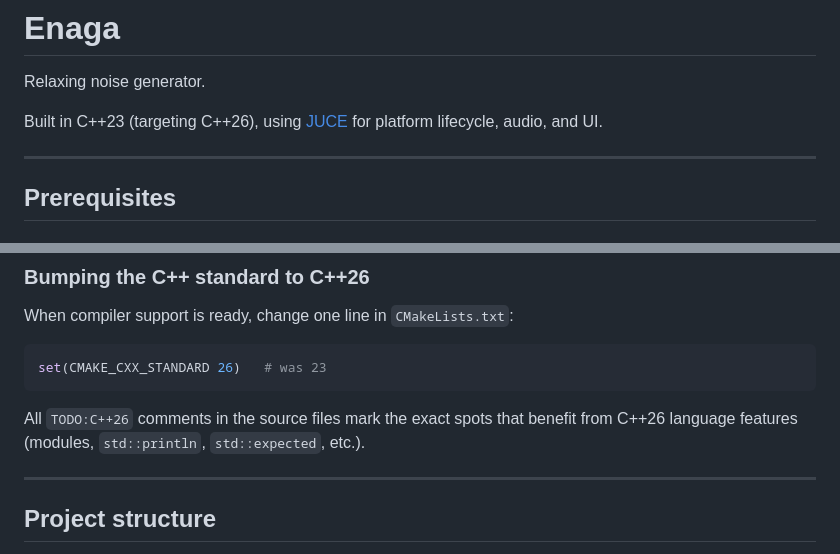
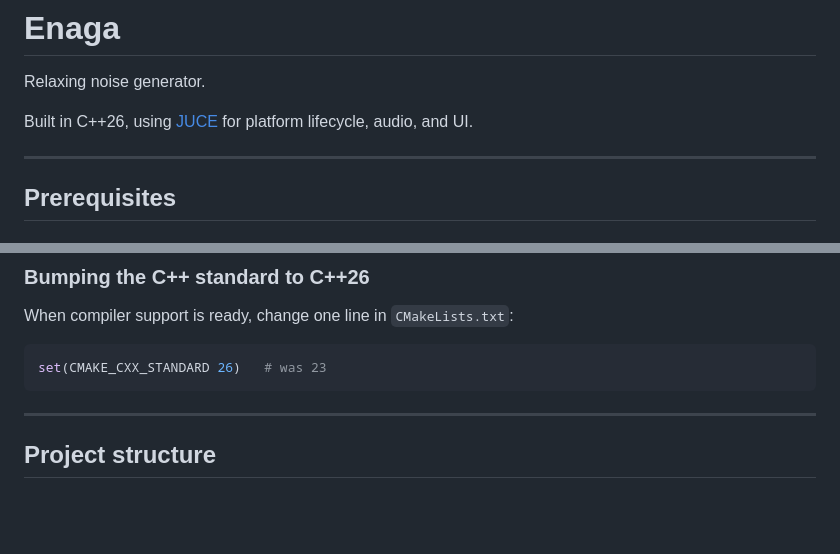
Before and after one commit to jphinspace/Enaga, a Markdown page: README.md, 2 parts joined by grey strips. GitHub-like rendering; blank space fills up the shorter version.

````diff
--- a/README.md
+++ b/README.md
@@ -2,7 +2,7 @@
 
 Relaxing noise generator.
 
-Built in C++23 (targeting C++26), using [JUCE](https://juce.com/) for platform
+Built in C++26, using [JUCE](https://juce.com/) for platform
 lifecycle, audio, and UI.
 
 ---
@@ -133,9 +133,6 @@ When compiler support is ready, change one line in `CMakeLists.txt`:
 set(CMAKE_CXX_STANDARD 26)   # was 23
 ```
 
-All `TODO:C++26` comments in the source files mark the exact spots that benefit
-from C++26 language features (modules, `std::println`, `std::expected`, etc.).
-
 ---
 
 ## Project structure
````
